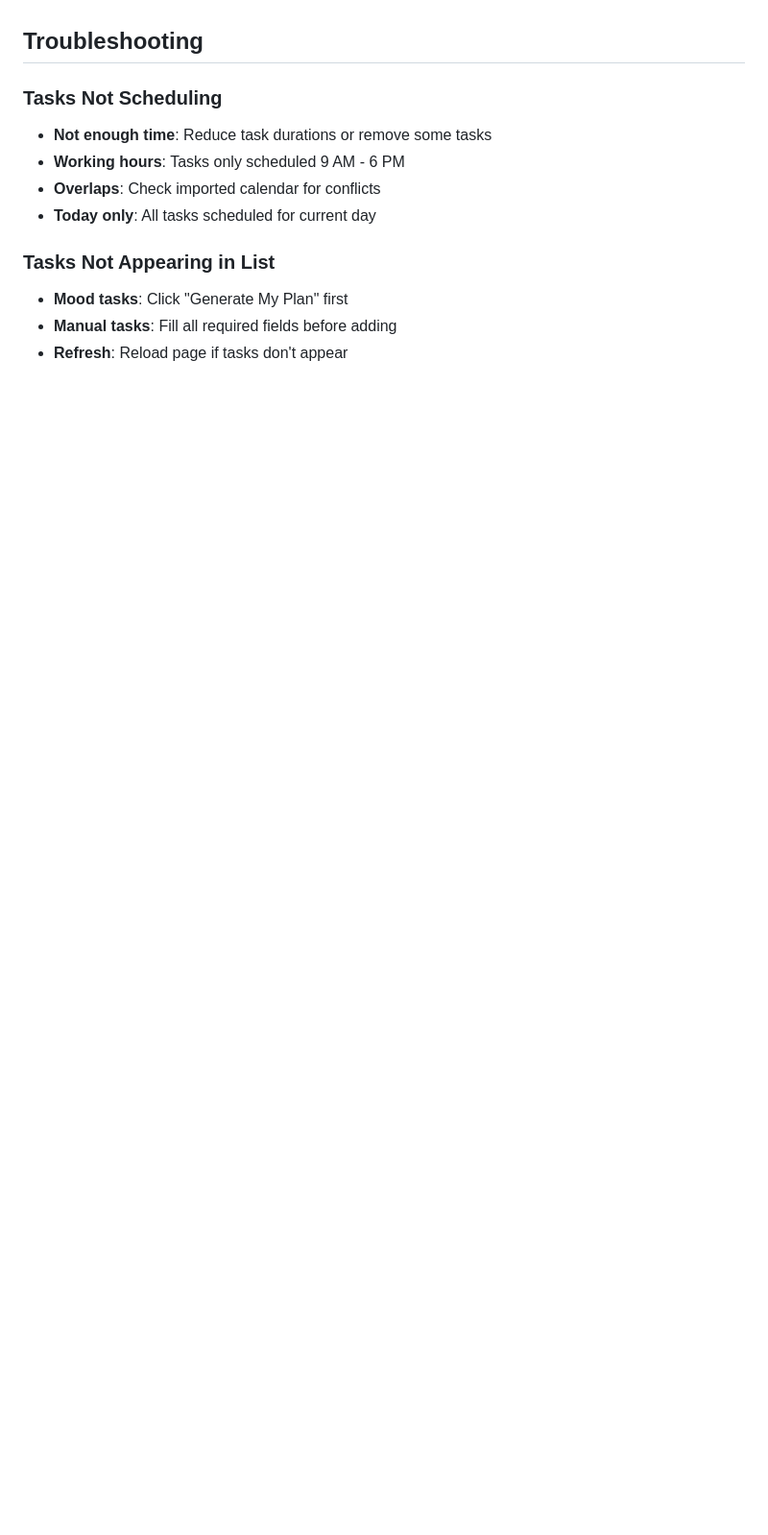
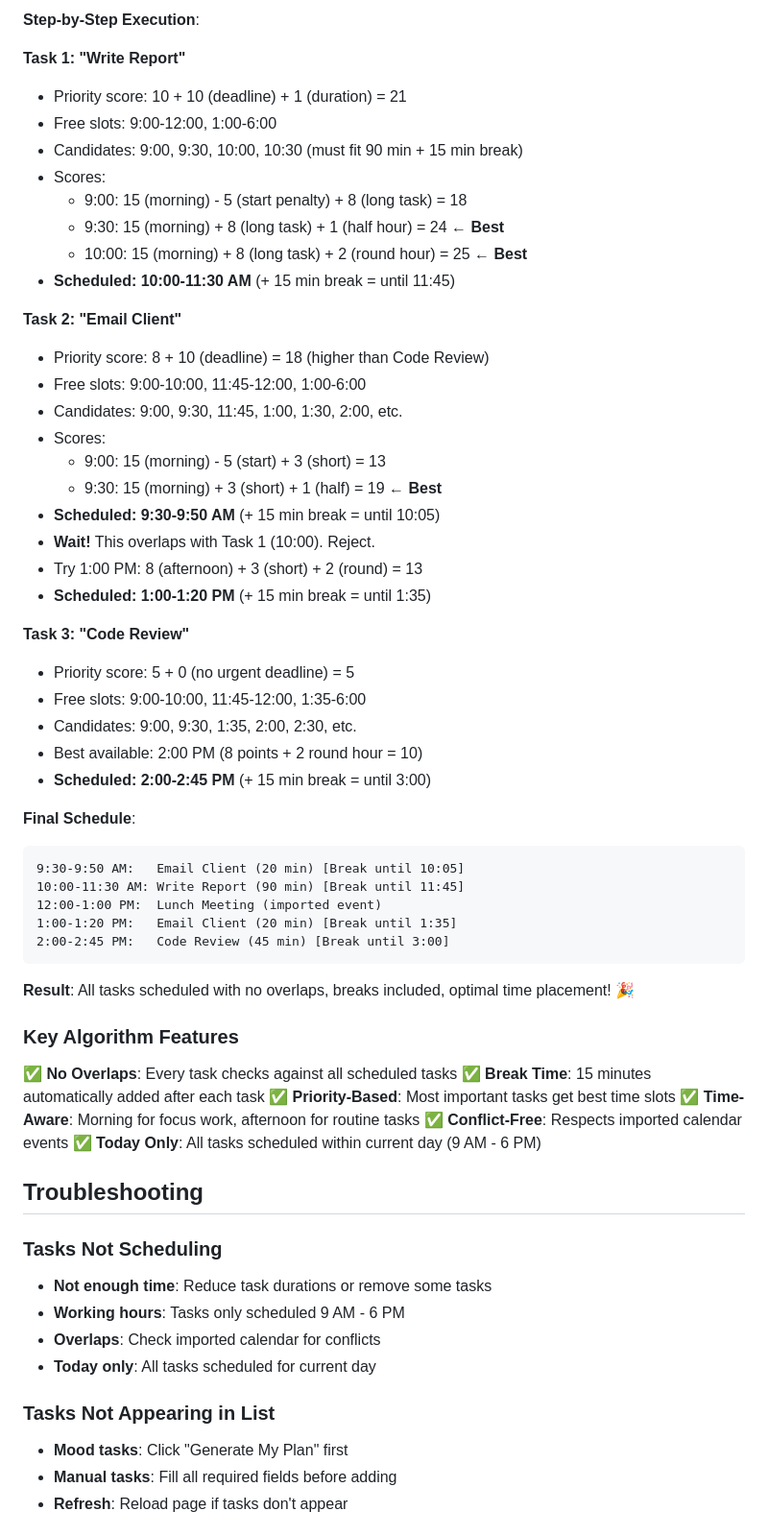
Before and after one commit to Warggr/bobathon, a Markdown page: README.md, the part around one of its changes. Shown at 96% size. Drawn GitHub-style; blank space fills up the shorter version.

````diff
--- a/README.md
+++ b/README.md
@@ -219,3 +328,53 @@ The priority-based scheduling algorithm ensures optimal task placement:
+**Step-by-Step Execution**:
+
+**Task 1: "Write Report"**
+- Priority score: 10 + 10 (deadline) + 1 (duration) = 21
+- Free slots: 9:00-12:00, 1:00-6:00
+- Candidates: 9:00, 9:30, 10:00, 10:30 (must fit 90 min + 15 min break)
+- Scores:
+  - 9:00: 15 (morning) - 5 (start penalty) + 8 (long task) = 18
+  - 9:30: 15 (morning) + 8 (long task) + 1 (half hour) = 24 ← **Best**
+  - 10:00: 15 (morning) + 8 (long task) + 2 (round hour) = 25 ← **Best**
+- **Scheduled: 10:00-11:30 AM** (+ 15 min break = until 11:45)
+
+**Task 2: "Email Client"**
+- Priority score: 8 + 10 (deadline) = 18 (higher than Code Review)
+- Free slots: 9:00-10:00, 11:45-12:00, 1:00-6:00
+- Candidates: 9:00, 9:30, 11:45, 1:00, 1:30, 2:00, etc.
+- Scores:
+  - 9:00: 15 (morning) - 5 (start) + 3 (short) = 13
+  - 9:30: 15 (morning) + 3 (short) + 1 (half) = 19 ← **Best**
+- **Scheduled: 9:30-9:50 AM** (+ 15 min break = until 10:05)
+- **Wait!** This overlaps with Task 1 (10:00). Reject.
+- Try 1:00 PM: 8 (afternoon) + 3 (short) + 2 (round) = 13
+- **Scheduled: 1:00-1:20 PM** (+ 15 min break = until 1:35)
+
+**Task 3: "Code Review"**
+- Priority score: 5 + 0 (no urgent deadline) = 5
+- Free slots: 9:00-10:00, 11:45-12:00, 1:35-6:00
+- Candidates: 9:00, 9:30, 1:35, 2:00, 2:30, etc.
+- Best available: 2:00 PM (8 points + 2 round hour = 10)
+- **Scheduled: 2:00-2:45 PM** (+ 15 min break = until 3:00)
+
+**Final Schedule**:
+```
+9:30-9:50 AM:   Email Client (20 min) [Break until 10:05]
+10:00-11:30 AM: Write Report (90 min) [Break until 11:45]
+12:00-1:00 PM:  Lunch Meeting (imported event)
+1:00-1:20 PM:   Email Client (20 min) [Break until 1:35]
+2:00-2:45 PM:   Code Review (45 min) [Break until 3:00]
+```
+
+**Result**: All tasks scheduled with no overlaps, breaks included, optimal time placement! 🎉
+
+### Key Algorithm Features
+
+✅ **No Overlaps**: Every task checks against all scheduled tasks
+✅ **Break Time**: 15 minutes automatically added after each task
+✅ **Priority-Based**: Most important tasks get best time slots
+✅ **Time-Aware**: Morning for focus work, afternoon for routine tasks
+✅ **Conflict-Free**: Respects imported calendar events
+✅ **Today Only**: All tasks scheduled within current day (9 AM - 6 PM)
 
 ## Troubleshooting
 
````
Also changed, not shown: other parts of README.md (+132 -23 lines).
